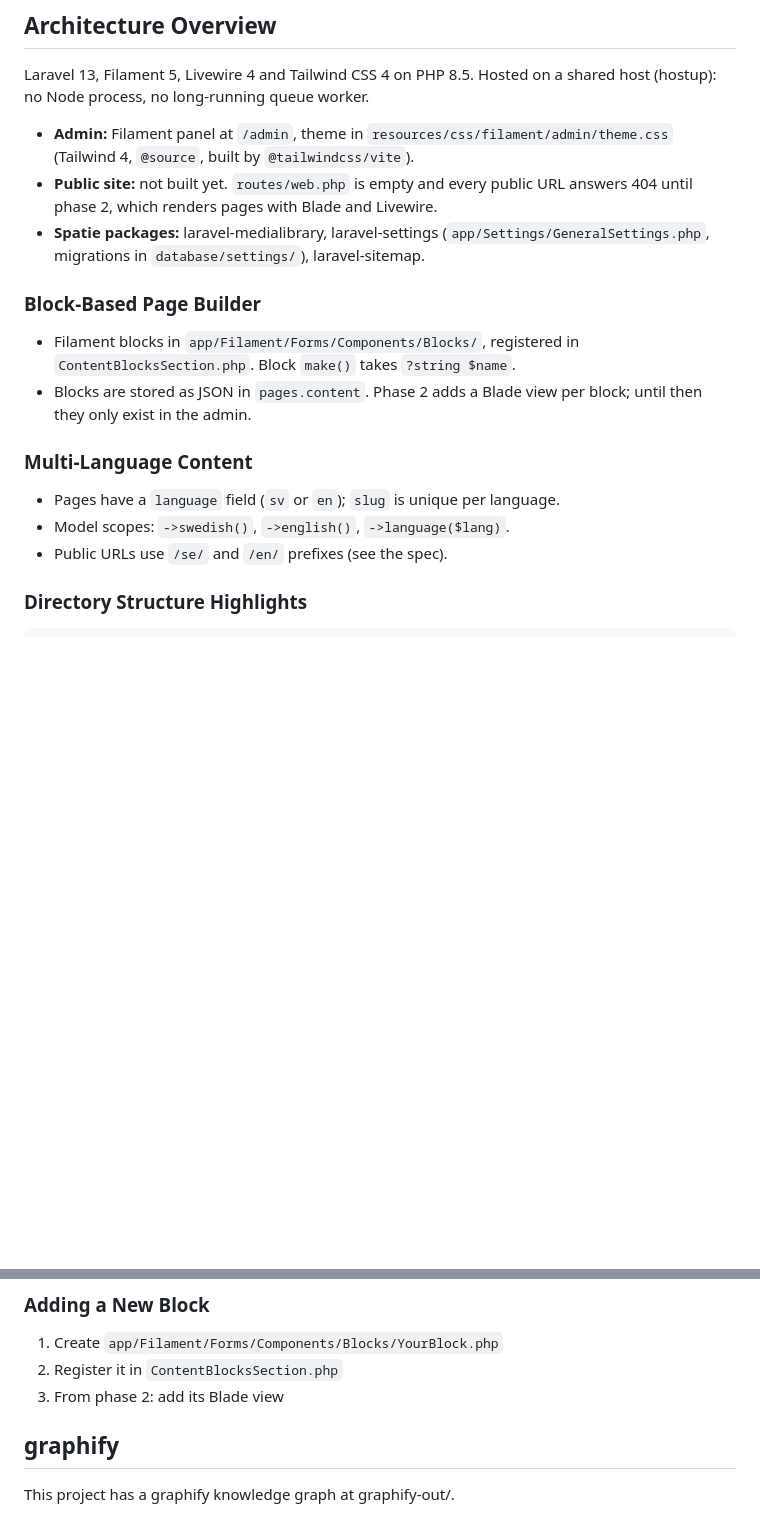
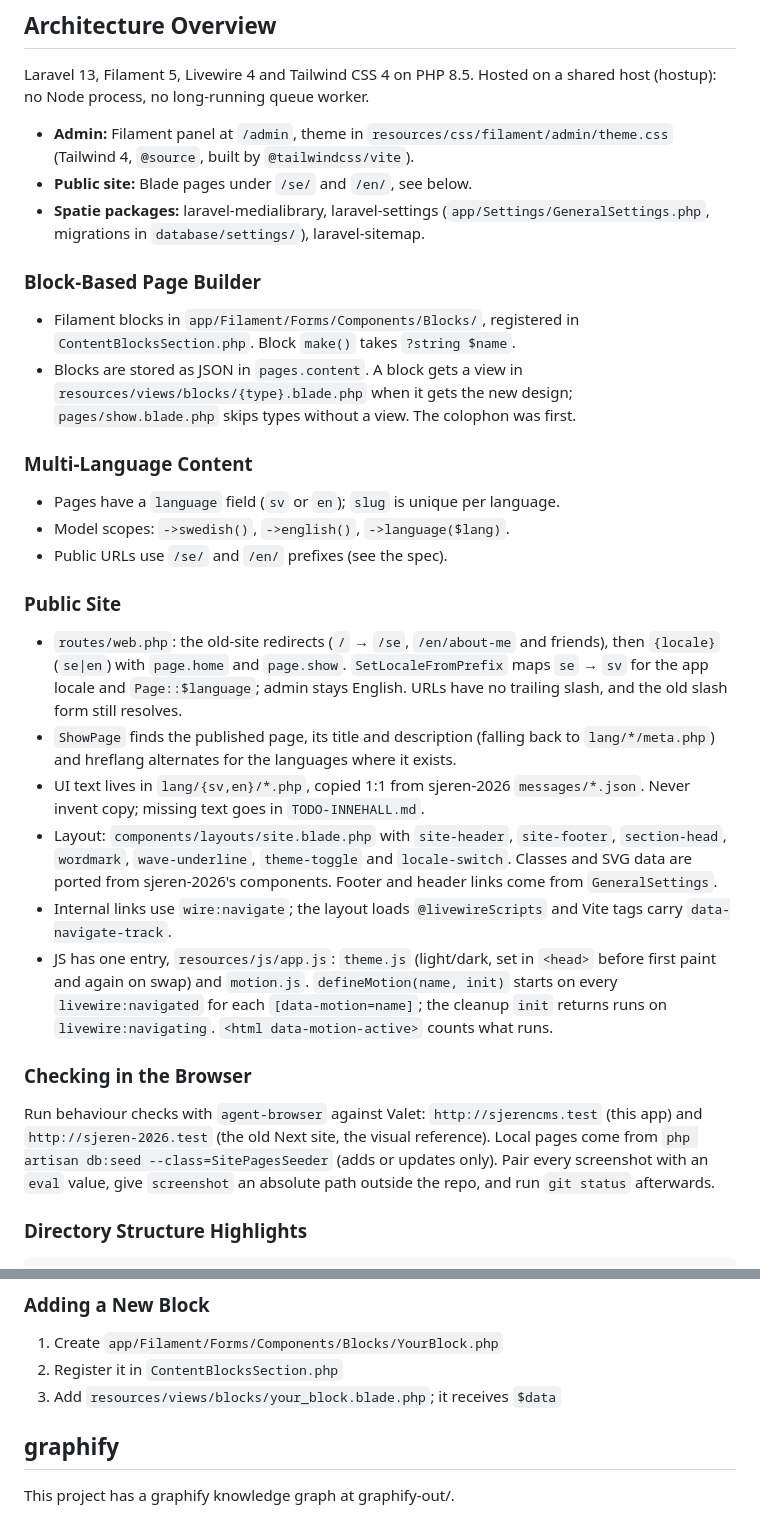
Before and after one commit to sjerendev/sjerencms, a Markdown page: CLAUDE.md, 2 parts joined by grey strips. Rendered like a GitHub page; blank space fills up the shorter version.

Commit message:
Document the site foundation
TODO-INNEHALL.md only holds the 404 line: every other string came from
sjeren-2026 messages.

```diff
--- a/CLAUDE.md
+++ b/CLAUDE.md
@@ -46,9 +46,7 @@ a shared host (hostup): no Node process, no long-running queue worker.
 - **Admin:** Filament panel at `/admin`, theme in
   `resources/css/filament/admin/theme.css` (Tailwind 4, `@source`, built by
   `@tailwindcss/vite`).
-- **Public site:** not built yet. `routes/web.php` is empty and every public
-  URL answers 404 until phase 2, which renders pages with Blade and
-  Livewire.
+- **Public site:** Blade pages under `/se/` and `/en/`, see below.
 - **Spatie packages:** laravel-medialibrary, laravel-settings
   (`app/Settings/GeneralSettings.php`, migrations in `database/settings/`),
   laravel-sitemap.
@@ -57,8 +55,9 @@ a shared host (hostup): no Node process, no long-running queue worker.
 
 - Filament blocks in `app/Filament/Forms/Components/Blocks/`, registered in
   `ContentBlocksSection.php`. Block `make()` takes `?string $name`.
-- Blocks are stored as JSON in `pages.content`. Phase 2 adds a Blade view per
-  block; until then they only exist in the admin.
+- Blocks are stored as JSON in `pages.content`. A block gets a view in
+  `resources/views/blocks/{type}.blade.php` when it gets the new design;
+  `pages/show.blade.php` skips types without a view. The colophon was first.
 
 ### Multi-Language Content
 
@@ -66,6 +65,41 @@ a shared host (hostup): no Node process, no long-running queue worker.
   language.
 - Model scopes: `->swedish()`, `->english()`, `->language($lang)`.
 - Public URLs use `/se/` and `/en/` prefixes (see the spec).
+
+### Public Site
+
+- `routes/web.php`: the old-site redirects (`/` → `/se`, `/en/about-me` and
+  friends), then `{locale}` (`se|en`) with `page.home` and `page.show`.
+  `SetLocaleFromPrefix` maps `se` → `sv` for the app locale and
+  `Page::$language`; admin stays English. URLs have no trailing slash, and
+  the old slash form still resolves.
+- `ShowPage` finds the published page, its title and description (falling
+  back to `lang/*/meta.php`) and hreflang alternates for the languages where
+  it exists.
+- UI text lives in `lang/{sv,en}/*.php`, copied 1:1 from sjeren-2026
+  `messages/*.json`. Never invent copy; missing text goes in
+  `TODO-INNEHALL.md`.
+- Layout: `components/layouts/site.blade.php` with `site-header`,
+  `site-footer`, `section-head`, `wordmark`, `wave-underline`,
+  `theme-toggle` and `locale-switch`. Classes and SVG data are ported from
+  sjeren-2026's components. Footer and header links come from
+  `GeneralSettings`.
+- Internal links use `wire:navigate`; the layout loads `@livewireScripts` and
+  Vite tags carry `data-navigate-track`.
+- JS has one entry, `resources/js/app.js`: `theme.js` (light/dark, set in
+  `<head>` before first paint and again on swap) and `motion.js`.
+  `defineMotion(name, init)` starts on every `livewire:navigated` for each
+  `[data-motion=name]`; the cleanup `init` returns runs on
+  `livewire:navigating`. `<html data-motion-active>` counts what runs.
+
+### Checking in the Browser
+
+Run behaviour checks with `agent-browser` against Valet:
+`http://sjerencms.test` (this app) and `http://sjeren-2026.test` (the old
+Next site, the visual reference). Local pages come from
+`php artisan db:seed --class=SitePagesSeeder` (adds or updates only). Pair
+every screenshot with an `eval` value, give `screenshot` an absolute path
+outside the repo, and run `git status` afterwards.
 
 ### Directory Structure Highlights
 
@@ -87,7 +121,7 @@ database/seeders/data/         # music.json and covers for the shop seed
 
 1. Create `app/Filament/Forms/Components/Blocks/YourBlock.php`
 2. Register it in `ContentBlocksSection.php`
-3. From phase 2: add its Blade view
+3. Add `resources/views/blocks/your_block.blade.php`; it receives `$data`
 
 ## graphify
 
```
